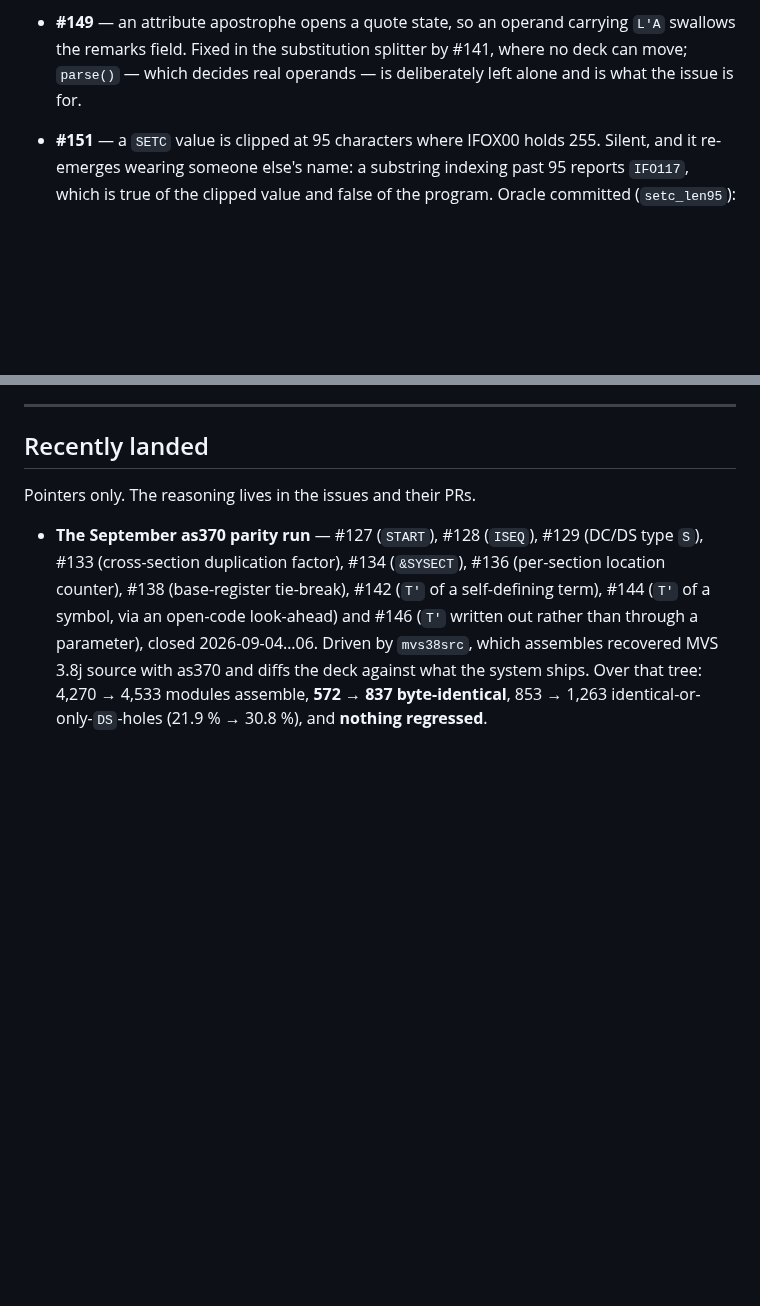
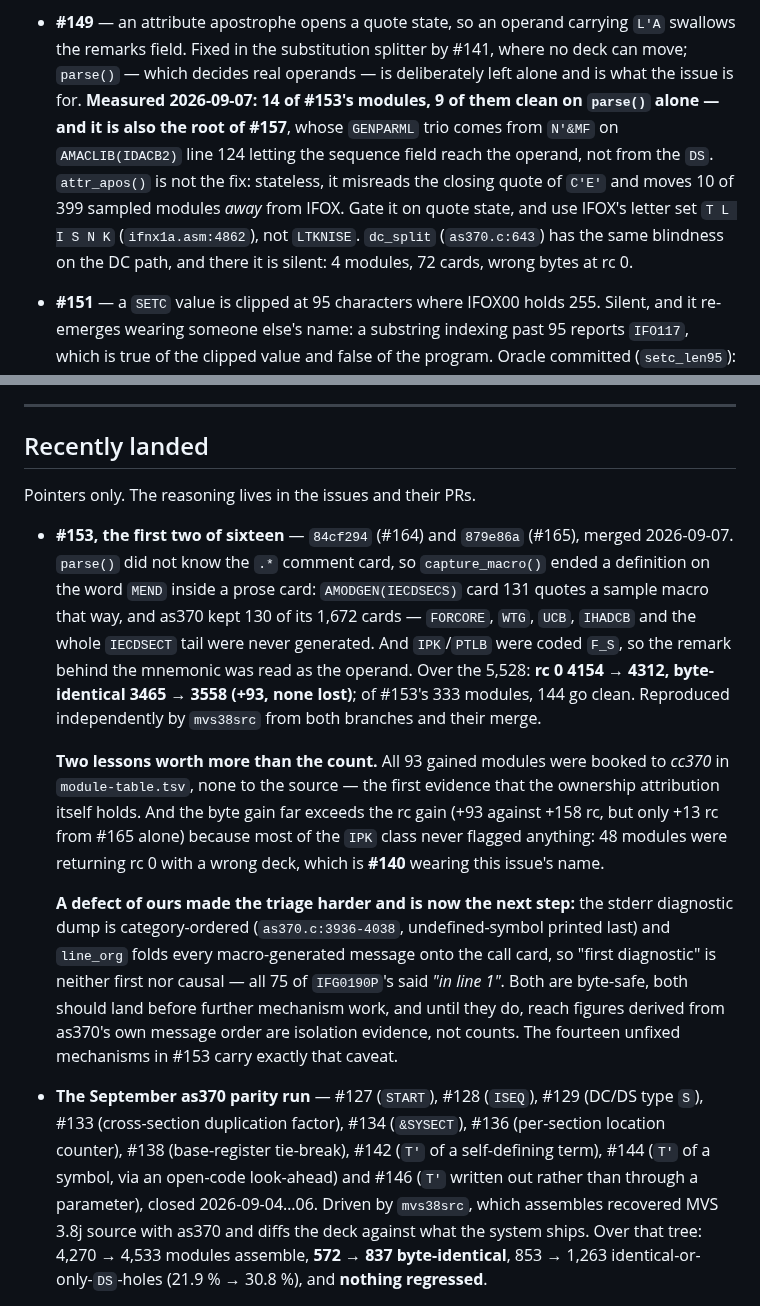
Before and after one commit to mvslovers/cc370, a Markdown page: TODO.md, 2 parts joined by grey strips. GitHub-like rendering; blank space fills up the shorter version.

Commit message:
docs: record the Paket A hand-over and the first two #153 fixes
#164 and #165 are merged: 5,528 MVSBLD modules, rc 0 4154 -> 4312,
byte-identical to IFOX00 3465 -> 3558, none lost. 144 of #153's 333 go clean.

Three corrections the measurement forces on entries already here:

- #140 is larger than its five modules. 48 of them were returning rc 0 with a
  wrong deck from the IPK/PTLB defect alone, visible only to a byte sweep.
- #149's reach is measured at 14, and it is the root of #157 -- the GENPARML
  trio comes from the sequence field reaching the operand, not from the DS.
- reach figures derived from as370's own message order are unsound while the
  diagnostic dump is category-ordered. The fourteen unfixed #153 mechanisms
  carry that caveat; fixing the dump order comes first.

The tree-wide gate no longer needs MVS or the other session: the 5,528 IFOX00
decks are recorded, so it runs here in about 90 seconds per binary.

```diff
--- a/TODO.md
+++ b/TODO.md
@@ -89,7 +90,15 @@ reading, and neither fixed:**
 - **#149** — an attribute apostrophe opens a quote state, so an operand carrying
   `L'A` swallows the remarks field. Fixed in the substitution splitter by #141,
   where no deck can move; `parse()` — which decides real operands — is
-  deliberately left alone and is what the issue is for.
+  deliberately left alone and is what the issue is for. **Measured 2026-09-07:
+  14 of #153's modules, 9 of them clean on `parse()` alone — and it is also the
+  root of #157**, whose `GENPARML` trio comes from `N'&MF` on `AMACLIB(IDACB2)`
+  line 124 letting the sequence field reach the operand, not from the `DS`.
+  `attr_apos()` is not the fix: stateless, it misreads the closing quote of
+  `C'E'` and moves 10 of 399 sampled modules *away* from IFOX. Gate it on quote
+  state, and use IFOX's letter set `T L I S N K` (`ifnx1a.asm:4862`), not
+  `LTKNISE`. `dc_split` (`as370.c:643`) has the same blindness on the DC path,
+  and there it is silent: 4 modules, 72 cards, wrong bytes at rc 0.
 
 - **#151** — a `SETC` value is clipped at 95 characters where IFOX00 holds 255.
   Silent, and it re-emerges wearing someone else's name: a substring indexing
@@ -590,6 +599,33 @@ at the cost of one more dimension in which two objects can disagree.
 
 Pointers only. The reasoning lives in the issues and their PRs.
 
+- **#153, the first two of sixteen** — `84cf294` (#164) and `879e86a` (#165),
+  merged 2026-09-07. `parse()` did not know the `.*` comment card, so
+  `capture_macro()` ended a definition on the word `MEND` inside a prose card:
+  `AMODGEN(IECDSECS)` card 131 quotes a sample macro that way, and as370 kept
+  130 of its 1,672 cards — `FORCORE`, `WTG`, `UCB`, `IHADCB` and the whole
+  `IECDSECT` tail were never generated. And `IPK`/`PTLB` were coded `F_S`, so
+  the remark behind the mnemonic was read as the operand. Over the 5,528:
+  **rc 0 4154 → 4312, byte-identical 3465 → 3558 (+93, none lost)**; of #153's
+  333 modules, 144 go clean. Reproduced independently by `mvs38src` from both
+  branches and their merge.
+
+  **Two lessons worth more than the count.** All 93 gained modules were booked
+  to *cc370* in `module-table.tsv`, none to the source — the first evidence that
+  the ownership attribution itself holds. And the byte gain far exceeds the rc
+  gain (+93 against +158 rc, but only +13 rc from #165 alone) because most of
+  the `IPK` class never flagged anything: 48 modules were returning rc 0 with a
+  wrong deck, which is **#140** wearing this issue's name.
+
+  **A defect of ours made the triage harder and is now the next step:** the
+  stderr diagnostic dump is category-ordered (`as370.c:3936-4038`,
+  undefined-symbol printed last) and `line_org` folds every macro-generated
+  message onto the call card, so "first diagnostic" is neither first nor
+  causal — all 75 of `IFG0190P`'s said *"in line 1"*. Both are byte-safe, both
+  should land before further mechanism work, and until they do, reach figures
+  derived from as370's own message order are isolation evidence, not counts.
+  The fourteen unfixed mechanisms in #153 carry exactly that caveat.
+
 - **The September as370 parity run** — #127 (`START`), #128 (`ISEQ`), #129
   (DC/DS type `S`), #133 (cross-section duplication factor), #134 (`&SYSECT`),
   #136 (per-section location counter), #138 (base-register tie-break), #142
```
Also changed, not shown: other parts of TODO.md (+2 -1 lines).
